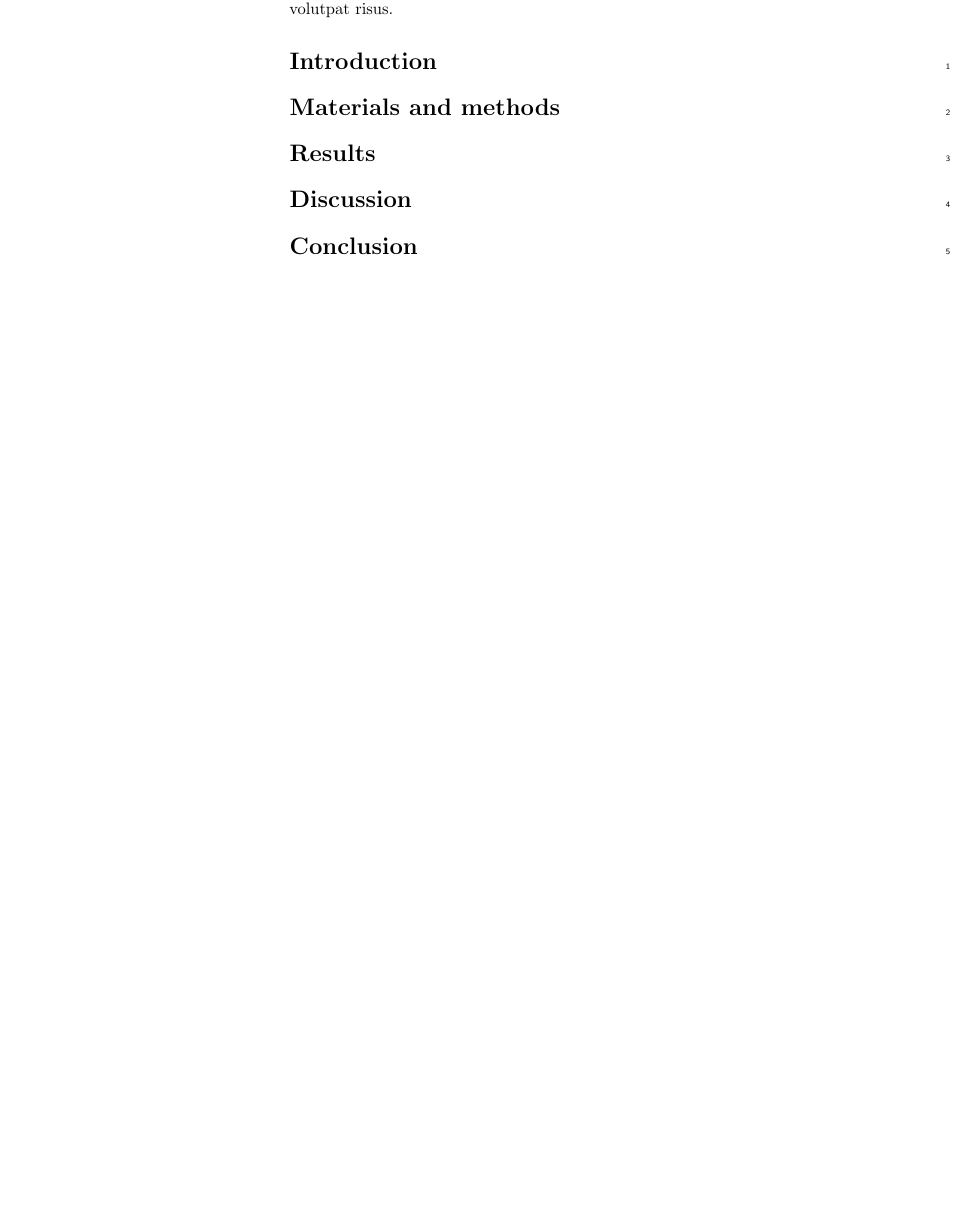
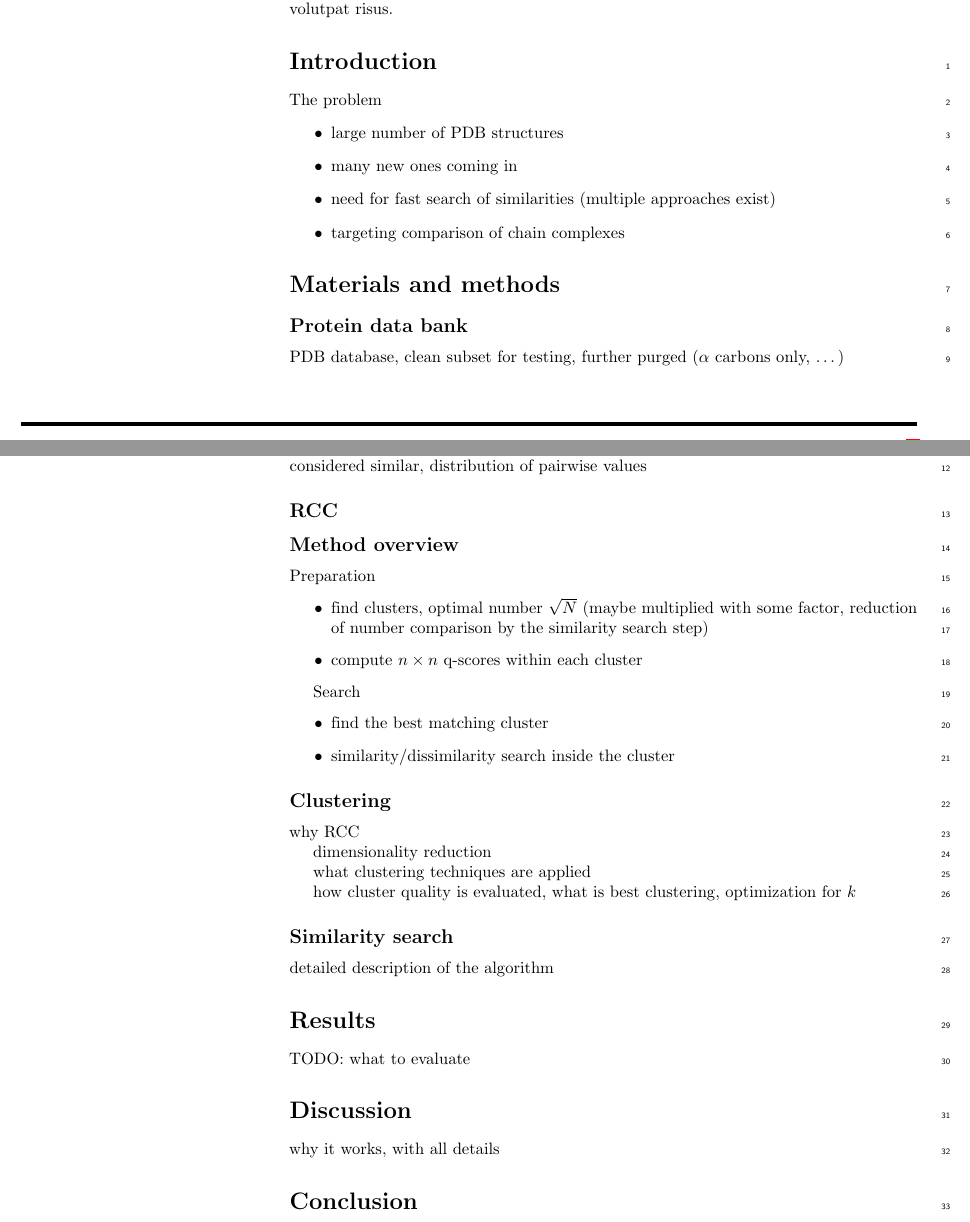
Before and after one commit to ljocha/pdb-chain-clustering, a LaTeX document (pdb-chain-clustering.tex): part of page 1 of 2 before the commit and two parts of pages 1 and 2 of 2 after it, the two joined at a grey line, cut so that both start at the same text, the shorter picture padded with empty space. Compiled offline with pdfLaTeX.

Commit message:
initial gathering of the ideas

```diff
--- a/pdb-chain-clustering.tex
+++ b/pdb-chain-clustering.tex
@@ -239,7 +239,38 @@ Lorem ipsum dolor sit amet, consectetur adipiscing elit. Curabitur eget porta er
 % Use "Eq" instead of "Equation" for equation citations.
 \section*{Introduction}
 
+The problem
+\begin{itemize}
+\item large number of PDB structures
+\item many new ones coming in
+\item need for fast search of similarities (multiple approaches exist)
+\item targeting comparison of chain complexes
+\end{itemize}
+
 \section*{Materials and methods}
+
+\subsection*{Protein data bank}
+PDB database, clean subset for testing, further purged ($\alpha$ carbons only, \dots)
+
+\subsection*{Q-score}
+How is computed, properties (e.g. almost triangular inequality), $>0.5$ can be considered similar, distribution of pairwise values
+
+\subsection*{RCC}
+
+\subsection*{Method overview}
+
+Preparation
+\begin{itemize}
+\item find clusters, optimal number $\sqrt N$ (maybe multiplied with some factor, reduction of number comparison by the similarity search step)
+\item compute $n \times n$ q-scores within each cluster
+\end{itemize}
+
+Search
+\begin{itemize}
+\item find the best matching cluster
+\item similarity/dissimilarity search inside the cluster
+\end{itemize}
+
 
 % Place figure captions after the first paragraph in which they are cited.
 %\begin{figure}[!h]
@@ -248,8 +279,26 @@ Lorem ipsum dolor sit amet, consectetur adipiscing elit. Curabitur eget porta er
 %\label{fig1}
 %\end{figure}
 
+\subsection*{Clustering}
+
+why RCC
+
+dimensionality reduction
+
+what clustering techniques are applied
+
+how cluster quality is evaluated, what is best clustering, optimization for $k$
+
+\subsection*{Similarity search}
+
+detailed description of the algorithm
+
+
 % Results and Discussion can be combined.
 \section*{Results}
+
+TODO: what to evaluate
+
 
 % Place tables after the first paragraph in which they are cited.
 %\begin{table}[!ht]
@@ -298,6 +347,8 @@ Nulla mi mi, venenatis sed ipsum varius, volutpat euismod diam. Proin rutrum vel
 \fi % template
 
 \section*{Discussion}
+
+why it works, with all details
 
 \section*{Conclusion}
 
```
